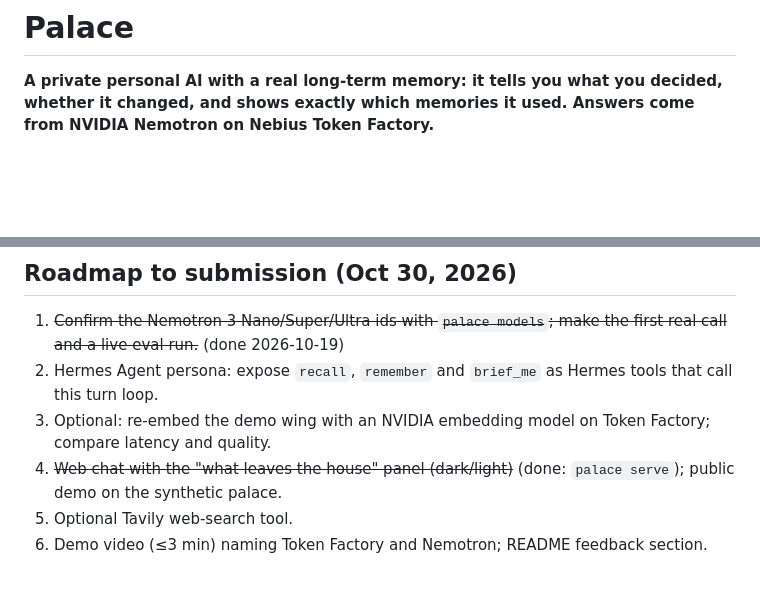
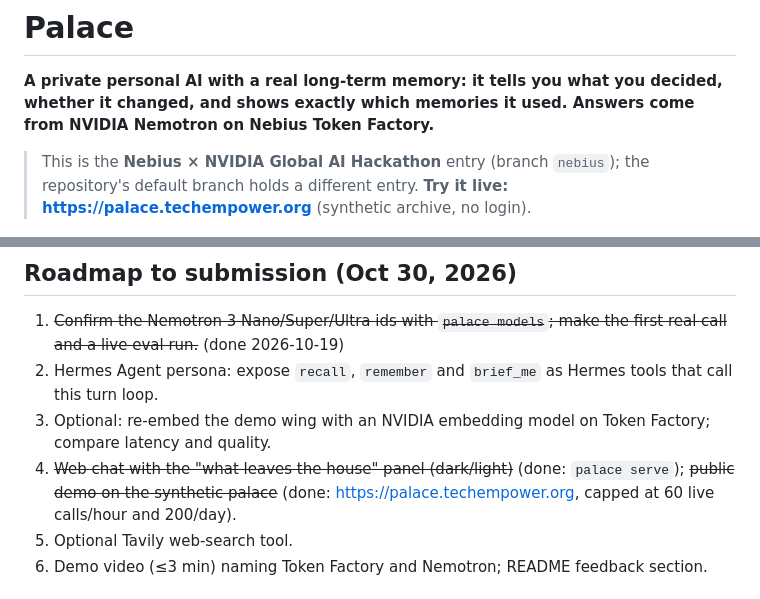
Before and after one commit to jphein/palace, a Markdown page: README.md, 2 parts joined by grey strips. Rendered like a GitHub page; blank space fills up the shorter version.

Commit message:
docs(readme): say up front which entry this branch is, and link the live demo
Co-Authored-By: Claude Opus 5.5 <noreply@anthropic.com>

```diff
--- a/README.md
+++ b/README.md
@@ -1,6 +1,9 @@
 # Palace
 
 **A private personal AI with a real long-term memory: it tells you what you decided, whether it changed, and shows exactly which memories it used. Answers come from NVIDIA Nemotron on Nebius Token Factory.**
+
+> This is the **Nebius × NVIDIA Global AI Hackathon** entry (branch `nebius`); the repository's default branch holds a
+> different entry. **Try it live: https://palace.techempower.org** (synthetic archive, no login).
 
 ![The starter question, live: the answer cites the July decision and the August reversal, and the panel shows which step ran where](docs/img/palace-live-starter.png)
 
@@ -155,7 +158,7 @@ reader.
 1. ~~Confirm the Nemotron 3 Nano/Super/Ultra ids with `palace models`; make the first real call and a live eval run.~~ (done 2026-10-19)
 2. Hermes Agent persona: expose `recall`, `remember` and `brief_me` as Hermes tools that call this turn loop.
 3. Optional: re-embed the demo wing with an NVIDIA embedding model on Token Factory; compare latency and quality.
-4. ~~Web chat with the "what leaves the house" panel (dark/light)~~ (done: `palace serve`); public demo on the synthetic palace.
+4. ~~Web chat with the "what leaves the house" panel (dark/light)~~ (done: `palace serve`); ~~public demo on the synthetic palace~~ (done: https://palace.techempower.org, capped at 60 live calls/hour and 200/day).
 5. Optional Tavily web-search tool.
 6. Demo video (≤3 min) naming Token Factory and Nemotron; README feedback section.
 
```
